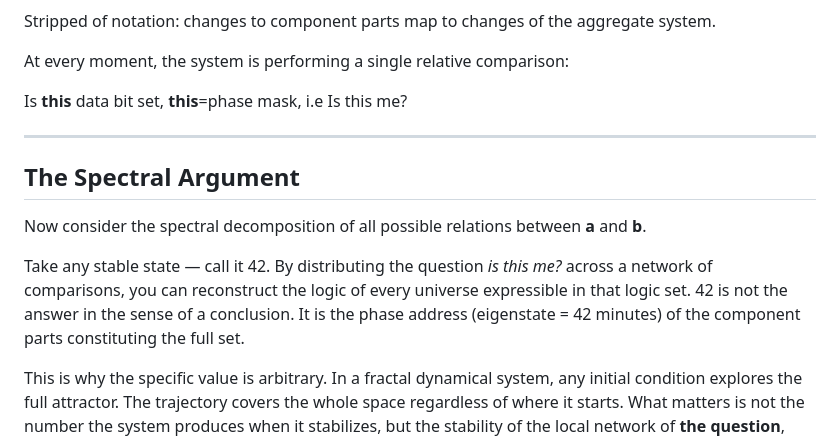
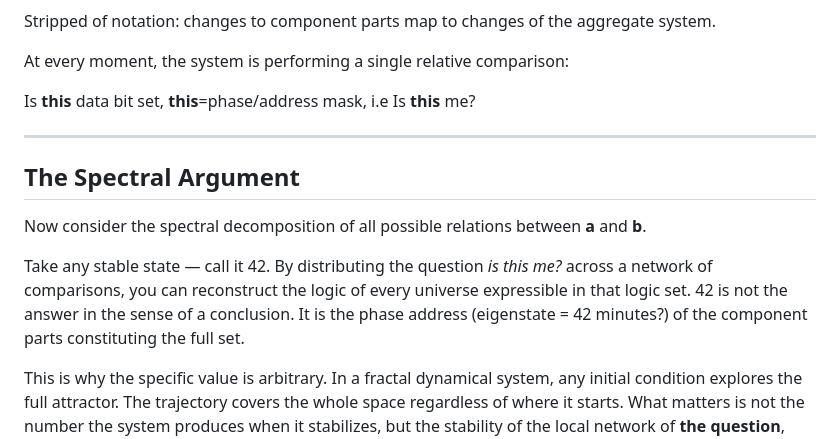
Before and after one commit to paul-ucryo/pathogen, a Markdown page: dirk.md, the part around the change. Drawn GitHub-style.

```diff
--- a/dirk.md
+++ b/dirk.md
@@ -51,7 +51,7 @@ Stripped of notation: changes to component parts map to changes of the aggregate
 
 At every moment, the system is performing a single relative comparison:
 
-Is **this** data bit set, **this**=phase mask, i.e Is this me?
+Is **this** data bit set, **this**=phase/address mask, i.e Is **this** me?
 
 ---
 
@@ -59,7 +59,7 @@ Is **this** data bit set, **this**=phase mask, i.e Is this me?
 
 Now consider the spectral decomposition of all possible relations between **a** and **b**.
 
-Take any stable state — call it 42. By distributing the question *is this me?* across a network of comparisons, you can reconstruct the logic of every universe expressible in that logic set. 42 is not the answer in the sense of a conclusion. It is the phase address (eigenstate = 42 minutes) of the component parts constituting the full set.
+Take any stable state — call it 42. By distributing the question *is this me?* across a network of comparisons, you can reconstruct the logic of every universe expressible in that logic set. 42 is not the answer in the sense of a conclusion. It is the phase address (eigenstate = 42 minutes?) of the component parts constituting the full set.
 
 This is why the specific value is arbitrary. In a fractal dynamical system, any initial condition explores the full attractor. The trajectory covers the whole space regardless of where it starts. What matters is not the number the system produces when it stabilizes, but the stability of the local network of **the question**, composing the global state.
 
```
